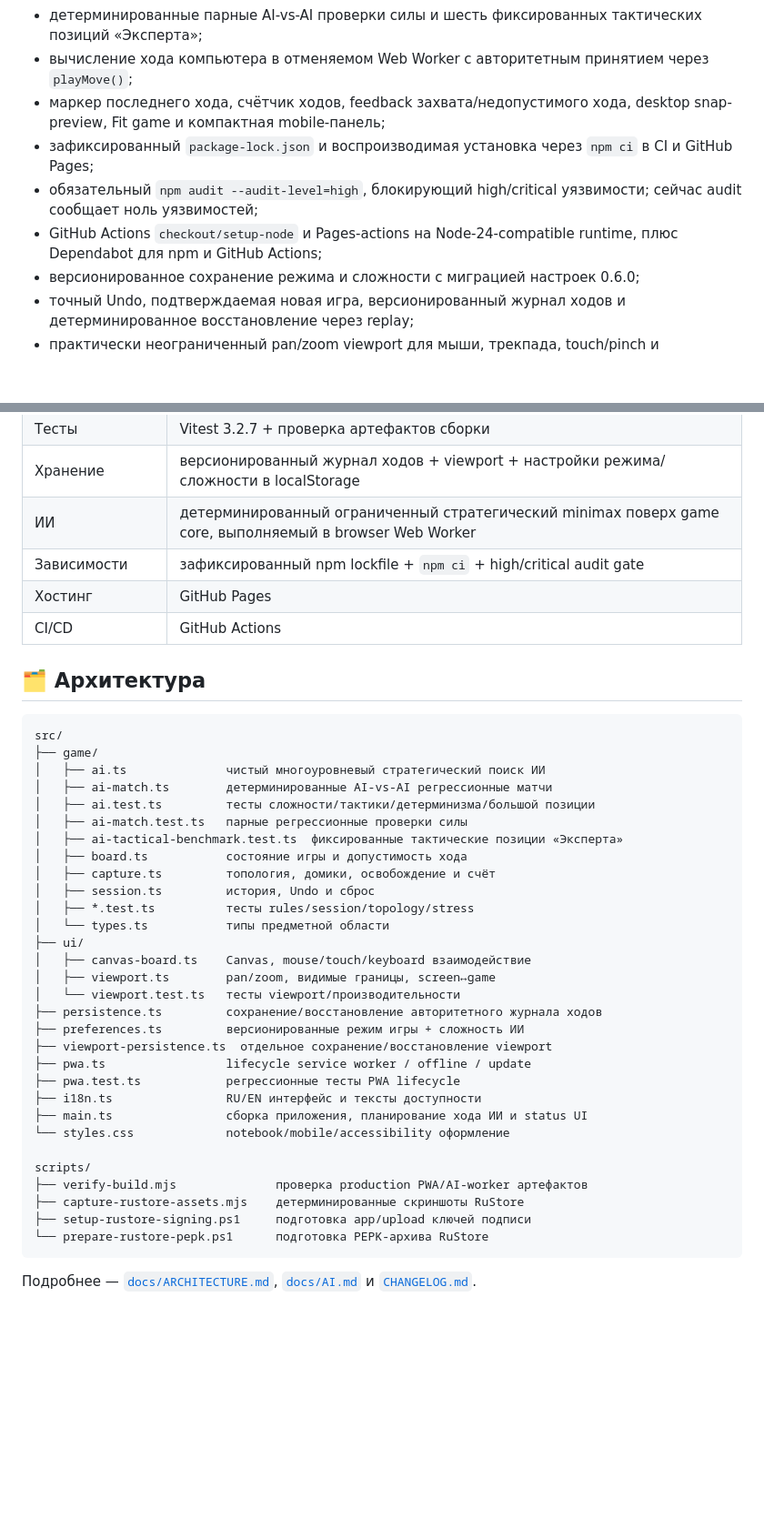
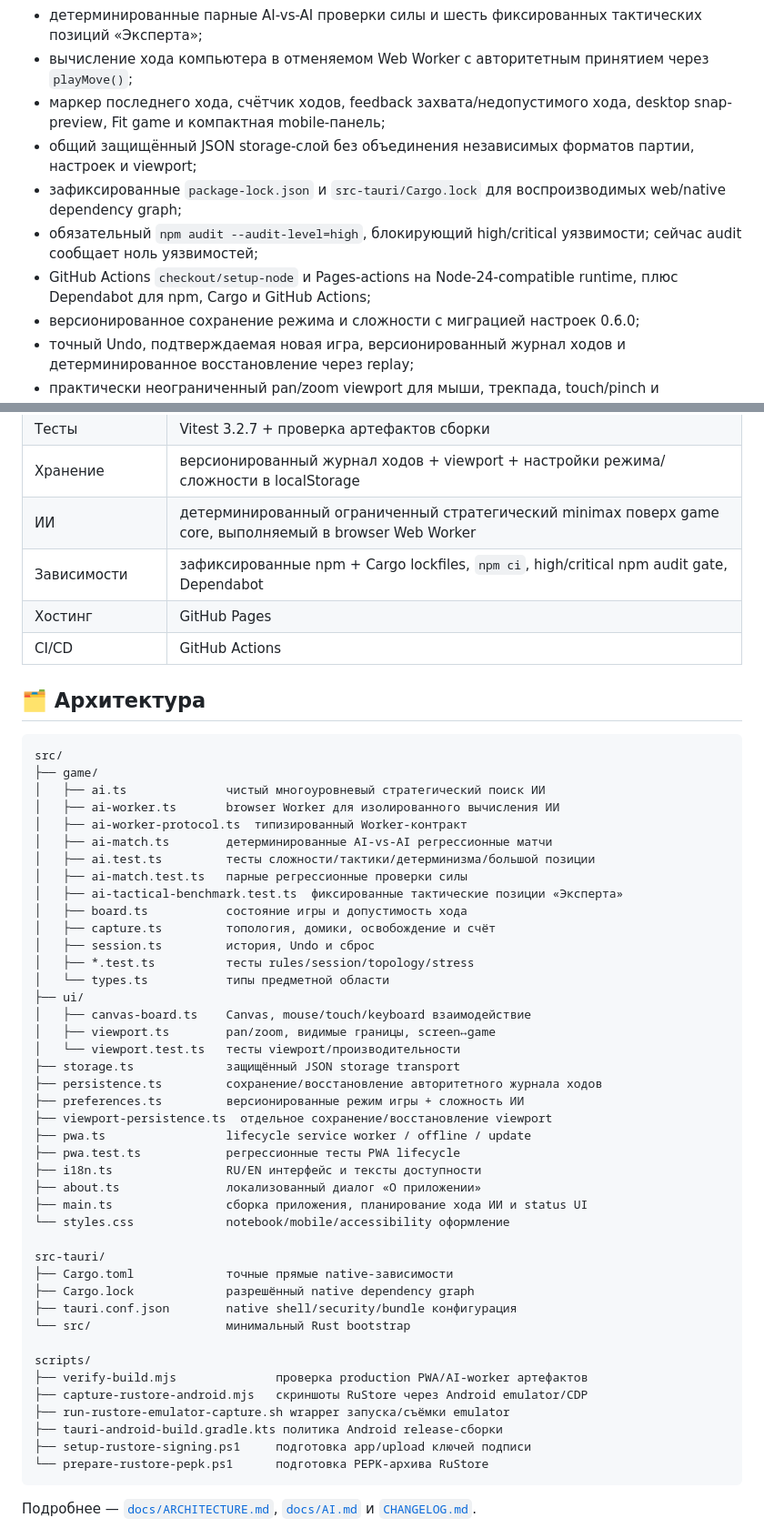
Before and after one commit to StanleyLl0yd/dots, a Markdown page: README_RU.md, 2 parts joined by grey strips. Shown at 91% size. GitHub-like rendering; blank space fills up the shorter version.

Commit message:
docs: sync Russian repository map

````diff
--- a/README_RU.md
+++ b/README_RU.md
@@ -116,9 +116,10 @@
 - детерминированные парные AI-vs-AI проверки силы и шесть фиксированных тактических позиций «Эксперта»;
 - вычисление хода компьютера в отменяемом Web Worker с авторитетным принятием через `playMove()`;
 - маркер последнего хода, счётчик ходов, feedback захвата/недопустимого хода, desktop snap-preview, Fit game и компактная mobile-панель;
-- зафиксированный `package-lock.json` и воспроизводимая установка через `npm ci` в CI и GitHub Pages;
+- общий защищённый JSON storage-слой без объединения независимых форматов партии, настроек и viewport;
+- зафиксированные `package-lock.json` и `src-tauri/Cargo.lock` для воспроизводимых web/native dependency graph;
 - обязательный `npm audit --audit-level=high`, блокирующий high/critical уязвимости; сейчас audit сообщает ноль уязвимостей;
-- GitHub Actions `checkout/setup-node` и Pages-actions на Node-24-compatible runtime, плюс Dependabot для npm и GitHub Actions;
+- GitHub Actions `checkout/setup-node` и Pages-actions на Node-24-compatible runtime, плюс Dependabot для npm, Cargo и GitHub Actions;
 - версионированное сохранение режима и сложности с миграцией настроек 0.6.0;
 - точный Undo, подтверждаемая новая игра, версионированный журнал ходов и детерминированное восстановление через replay;
 - практически неограниченный pan/zoom viewport для мыши, трекпада, touch/pinch и клавиатуры;
@@ -144,7 +145,7 @@
 | Тесты | Vitest 3.2.7 + проверка артефактов сборки |
 | Хранение | версионированный журнал ходов + viewport + настройки режима/сложности в localStorage |
 | ИИ | детерминированный ограниченный стратегический minimax поверх game core, выполняемый в browser Web Worker |
-| Зависимости | зафиксированный npm lockfile + `npm ci` + high/critical audit gate |
+| Зависимости | зафиксированные npm + Cargo lockfiles, `npm ci`, high/critical npm audit gate, Dependabot |
 | Хостинг | GitHub Pages |
 | CI/CD | GitHub Actions |
 
@@ -154,6 +155,8 @@
 src/
 ├── game/
 │   ├── ai.ts              чистый многоуровневый стратегический поиск ИИ
+│   ├── ai-worker.ts       browser Worker для изолированного вычисления ИИ
+│   ├── ai-worker-protocol.ts  типизированный Worker-контракт
 │   ├── ai-match.ts        детерминированные AI-vs-AI регрессионные матчи
 │   ├── ai.test.ts         тесты сложности/тактики/детерминизма/большой позиции
 │   ├── ai-match.test.ts   парные регрессионные проверки силы
@@ -167,18 +170,28 @@ src/
 │   ├── canvas-board.ts    Canvas, mouse/touch/keyboard взаимодействие
 │   ├── viewport.ts        pan/zoom, видимые границы, screen↔game
 │   └── viewport.test.ts   тесты viewport/производительности
+├── storage.ts             защищённый JSON storage transport
 ├── persistence.ts         сохранение/восстановление авторитетного журнала ходов
 ├── preferences.ts         версионированные режим игры + сложность ИИ
 ├── viewport-persistence.ts  отдельное сохранение/восстановление viewport
 ├── pwa.ts                 lifecycle service worker / offline / update
 ├── pwa.test.ts            регрессионные тесты PWA lifecycle
 ├── i18n.ts                RU/EN интерфейс и тексты доступности
+├── about.ts               локализованный диалог «О приложении»
 ├── main.ts                сборка приложения, планирование хода ИИ и status UI
 └── styles.css             notebook/mobile/accessibility оформление
 
+src-tauri/
+├── Cargo.toml             точные прямые native-зависимости
+├── Cargo.lock             разрешённый native dependency graph
+├── tauri.conf.json        native shell/security/bundle конфигурация
+└── src/                   минимальный Rust bootstrap
+
 scripts/
 ├── verify-build.mjs              проверка production PWA/AI-worker артефактов
-├── capture-rustore-assets.mjs    детерминированные скриншоты RuStore
+├── capture-rustore-android.mjs   скриншоты RuStore через Android emulator/CDP
+├── run-rustore-emulator-capture.sh wrapper запуска/съёмки emulator
+├── tauri-android-build.gradle.kts политика Android release-сборки
 ├── setup-rustore-signing.ps1     подготовка app/upload ключей подписи
 └── prepare-rustore-pepk.ps1      подготовка PEPK-архива RuStore
 ```
````
